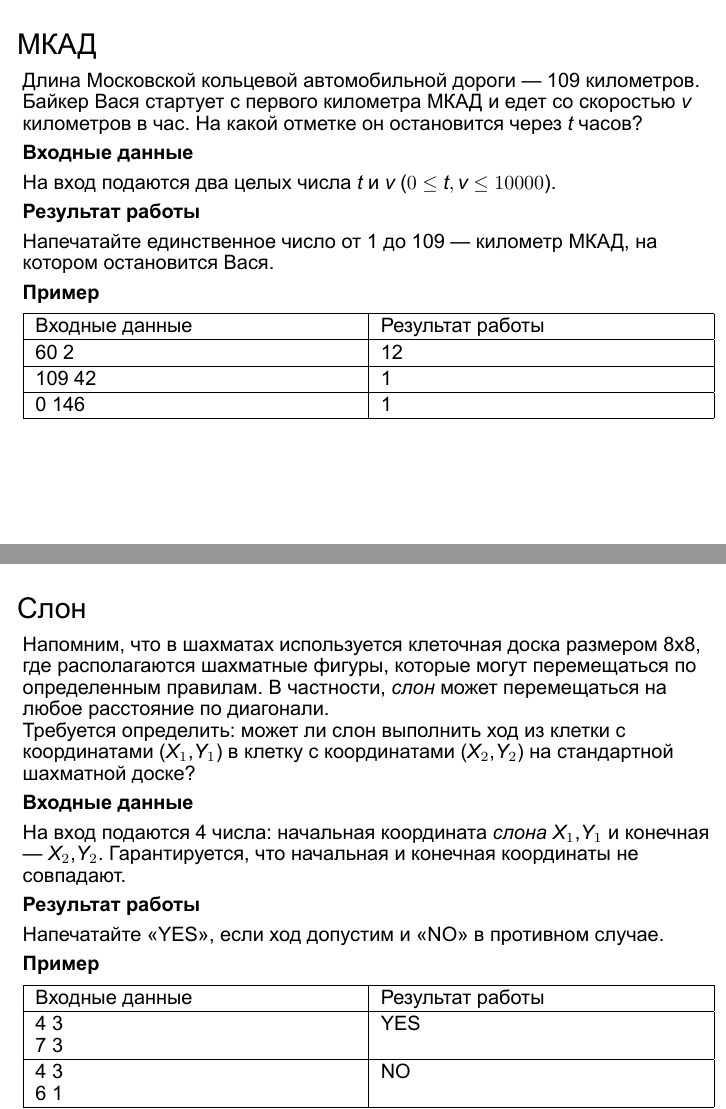
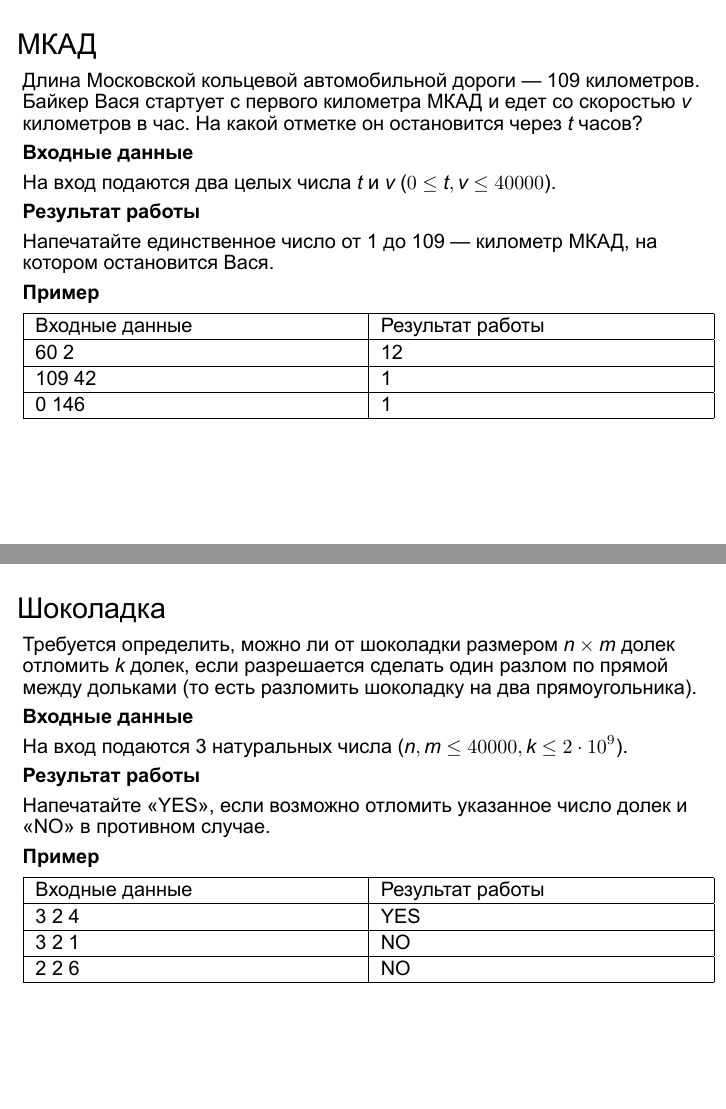
Before and after one commit to hant0508/lessons, LaTeX slides (l1.tex): pages 15 and 19 of 19 before the commit and pages 15 and 20 of 20 after it, joined at a grey line. The pictures show the PDF file l1.pdf that the author committed with the source.

Commit message:
Ещё одна задача

```diff
--- a/l1.tex
+++ b/l1.tex
@@ -229,7 +229,7 @@
 	стартует с первого километра МКАД и едет со скоростью $v$ километров в час. На
 	какой отметке он остановится через $t$ часов?
 	\inp
-	На вход подаются два целых числа $t$ и $v$ ($0 \leq t,v \leq 10000$).
+	На вход подаются два целых числа $t$ и $v$ ($0 \leq t,v \leq 40000$).
 	\out
 	Напечатайте единственное число от 1 до 109 --- километр МКАД, на котором остановится Вася.
 	\begin{ex}
@@ -298,7 +298,7 @@
 
 \begin{frame}
 	\frametitle{Слон}
-	Напомним, что в шахматах используется клеточная доска размером 8х8, где
+	Напомним, что в шахматах используется клеточная доска размером 8$\times$8, где
 	располагаются шахматные фигуры, которые могут перемещаться по определенным
 	правилам. В частности, {\it слон} может перемещаться на любое расстояние по диагонали.
 
@@ -315,4 +315,21 @@
 	\end{ex}
 \end{frame}
 
+\begin{frame}
+	\frametitle{Шоколадка}
+	Требуется определить, можно ли от шоколадки размером $n\times m$ долек отломить $k$
+	долек, если разрешается сделать один разлом по прямой между дольками (то есть
+	разломить шоколадку на два прямоугольника).
+	\inp
+	На вход подаются 3 натуральных числа ($n,m \leq 40000, k \leq 2\cdot10^9$).
+	\out
+	Напечатайте <<YES>>, если возможно отломить указанное число долек и <<NO>> в
+	противном случае.
+	\begin{ex}
+		3 2 4 & YES \tb
+		3 2 1 & NO \tb
+		2 2 6 & NO \tb
+	\end{ex}
+\end{frame}
+
 \end{document}
```
Also changed, not shown: l1.pdf, l1.tex (2 more changed lines), 1 other file.
